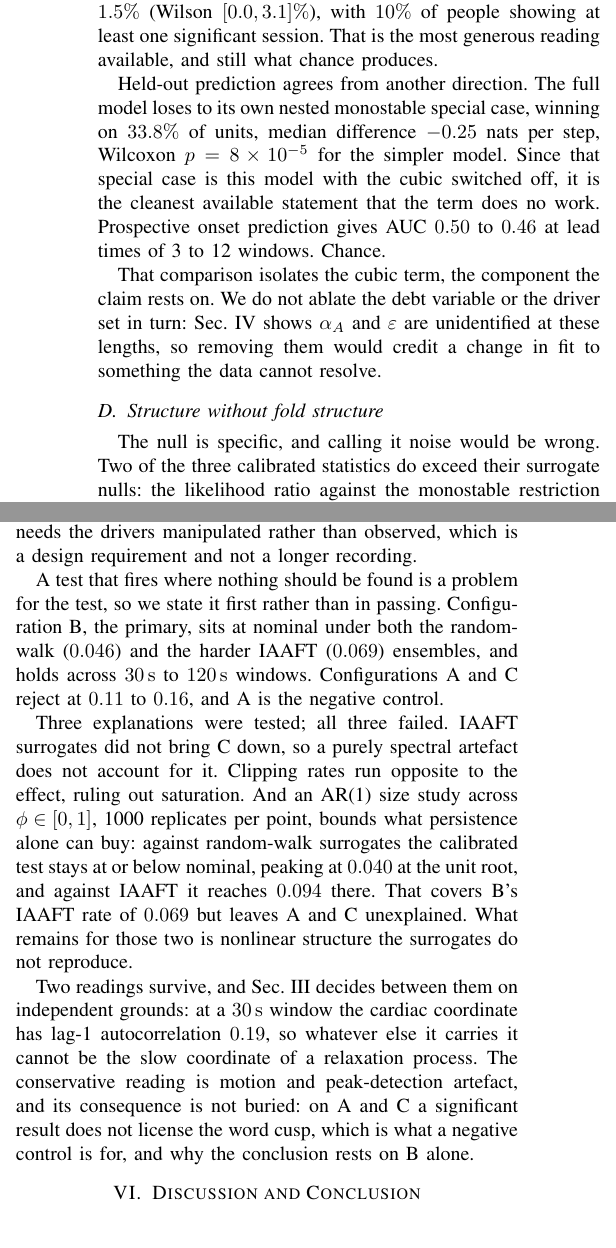
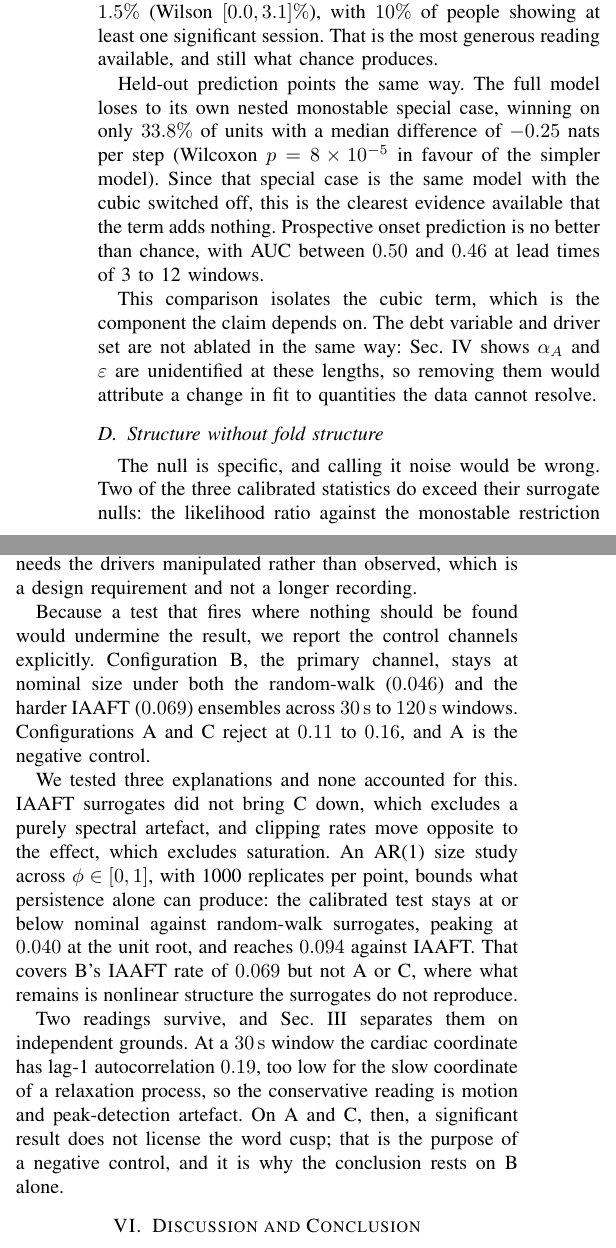
Before and after one commit to n-3-0-l-d-3-v/overload-cusp-catastrophe, a LaTeX paper (paper/paper_conference.tex): two parts of the columns of page 5 of 6, joined at a grey line, cut so that both start at the same text. Compiled offline with pdfLaTeX.

Commit message:
Rewrite the results prose in Sec. V
Same treatment for the size-and-power, early-warning, held-out prediction and
negative-control passages: clipped fragments such as a one-word "Chance."
become full sentences, and the V-A heading states its topic. The held-out
result keeps its original sense (the full model wins on only 33.8% of
units).

```diff
--- a/paper/paper_conference.tex
+++ b/paper/paper_conference.tex
@@ -514,19 +514,19 @@ giving $1.5\%$ (Wilson $[0.0,3.1]\%$), with $10\%$ of people showing at least
 one significant session. That is the most generous reading available, and still
 what chance produces.
 
-Held-out prediction agrees from another direction. The full model loses to its
-own nested monostable special case, winning on $33.8\%$ of units, median
-difference $-0.25$ nats per step, Wilcoxon $p=8\times10^{-5}$ for the simpler
-model. Since that special case is this model with the cubic switched off, it is
-the cleanest available statement that the term does no work. Prospective onset
-prediction gives AUC $0.50$ to $0.46$ at lead times of 3 to 12 windows.
-Chance.
+Held-out prediction points the same way. The full model loses to its own
+nested monostable special case, winning on only $33.8\%$ of units with a
+median difference of $-0.25$ nats per step (Wilcoxon $p=8\times10^{-5}$ in
+favour of the simpler model). Since that special case is the same model with
+the cubic switched off, this is the clearest evidence available that the term
+adds nothing. Prospective onset prediction is no better than chance, with AUC
+between $0.50$ and $0.46$ at lead times of 3 to 12 windows.
 
-That comparison isolates the cubic term, the component the claim rests on. We
-do not ablate the debt variable or the driver set in turn: Sec.~\ref{sec:ident}
-shows $\alpha_A$ and $\varepsilon$ are unidentified at these lengths, so
-removing them would credit a change in fit to something the data cannot
-resolve.
+This comparison isolates the cubic term, which is the component the claim
+depends on. The debt variable and driver set are not ablated in the same way:
+Sec.~\ref{sec:ident} shows $\alpha_A$ and $\varepsilon$ are unidentified at
+these lengths, so removing them would attribute a change in fit to quantities
+the data cannot resolve.
 
 \subsection{Structure without fold structure}
 The null is specific, and calling it noise would be wrong. Two of the three
@@ -541,28 +541,29 @@ across a session. Both fit everything measured here and neither is a fold.
 Separating them from bistability needs the drivers manipulated rather than
 observed, which is a design requirement and not a longer recording.
 
-A test that fires where nothing should be found is a problem for the test, so
-we state it first rather than in passing. Configuration B, the primary, sits at
-nominal under both the random-walk ($0.046$) and the harder IAAFT ($0.069$)
-ensembles, and holds across \SIrange{30}{120}{\second} windows. Configurations
-A and C reject at $0.11$ to $0.16$, and A is the negative control.
+Because a test that fires where nothing should be found would undermine the
+result, we report the control channels explicitly. Configuration B, the
+primary channel, stays at nominal size under both the random-walk ($0.046$) and the harder
+IAAFT ($0.069$) ensembles across \SIrange{30}{120}{\second} windows.
+Configurations A and C reject at $0.11$ to $0.16$, and A is the negative
+control.
 
-Three explanations were tested; all three failed. IAAFT surrogates did not
-bring C down, so a purely spectral artefact does not account for it. Clipping rates run opposite to the effect, ruling out saturation. And an AR(1)
-size study across $\phi\in[0,1]$, 1000 replicates per point, bounds what
-persistence alone can buy: against random-walk surrogates the calibrated test
-stays at or below nominal, peaking at $0.040$ at the unit root, and against
-IAAFT it reaches $0.094$ there. That covers B's IAAFT rate of $0.069$ but
-leaves A and C unexplained. What remains for those two is nonlinear structure
-the surrogates do not reproduce.
+We tested three explanations and none accounted for this. IAAFT surrogates did
+not bring C down, which excludes a purely spectral artefact, and clipping rates
+move opposite to the effect, which excludes saturation. An AR(1) size study
+across $\phi\in[0,1]$, with 1000 replicates per point, bounds what persistence
+alone can produce: the calibrated test stays at or below nominal against
+random-walk surrogates, peaking at $0.040$ at the unit root, and reaches
+$0.094$ against IAAFT. That covers B's IAAFT rate of $0.069$ but not A or C,
+where what remains is nonlinear structure the surrogates do not reproduce.
 
-Two readings survive, and Sec.~\ref{sec:methods} decides between them on
-independent grounds: at a \SI{30}{\second} window the cardiac coordinate has
-lag-1 autocorrelation $0.19$, so whatever else it carries it cannot be the slow
-coordinate of a relaxation process. The conservative reading is motion and peak-detection artefact, and its
-consequence is not buried: on A and C a significant result does not license the
-word cusp, which is what a negative control is for, and why the conclusion
-rests on B alone.
+Two readings survive, and Sec.~\ref{sec:methods} separates them on independent
+grounds. At a \SI{30}{\second} window the cardiac coordinate has lag-1
+autocorrelation $0.19$, too low for the slow coordinate of a relaxation
+process, so the conservative reading is motion and peak-detection artefact.
+On A and C, then, a significant result does not license the word cusp; that
+is the purpose of a negative control, and it is why the conclusion rests on B
+alone.
 
 % =====================================================================
 \section{Discussion and Conclusion}
```
Also changed, not shown: paper/paper_conference.tex (34 more changed lines).
